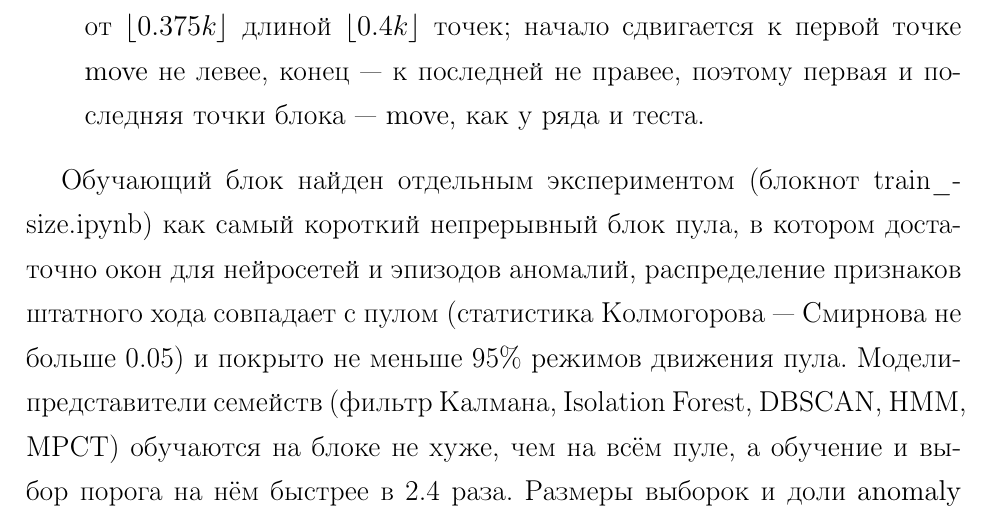
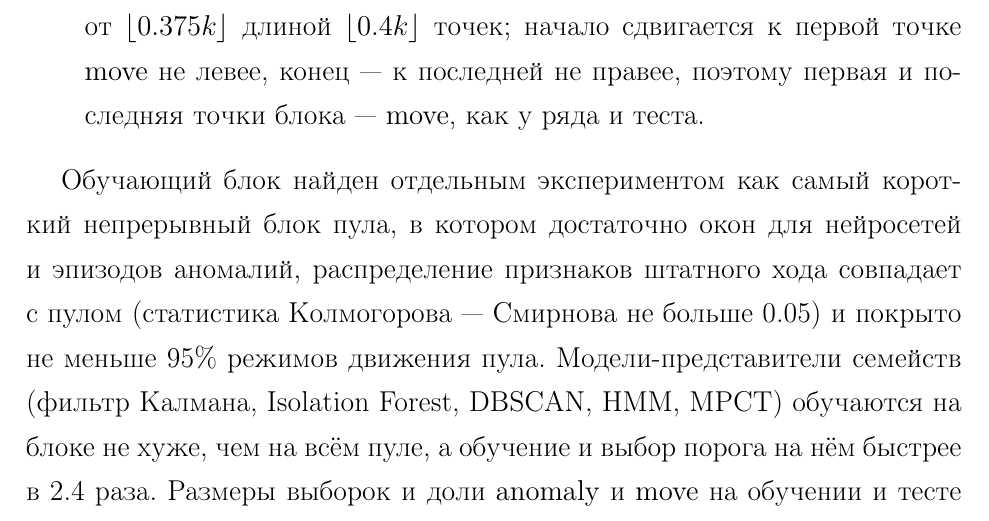
Before and after one commit to Nemo121007/masters-work, a LaTeX document (report/Отчёт.tex): part of page 13 of 38, cut so that both start at the same text. Compiled offline with pdfLaTeX.

Commit message:
report/Отчёт.tex, notebooks/example_model.ipynb: описание обучающего блока без ссылки на train_size.ipynb
Отчёт: «(блокнот train_size.ipynb)» удалено. Markdown предобработки: «Блок найден в блокноте train_size.ipynb» → «Блок найден отдельным экспериментом». Комментарий к константам в коде не менялся.

Co-Authored-By: Claude Opus 5.5 <noreply@anthropic.com>

```diff
--- a/report/Отчёт.tex
+++ b/report/Отчёт.tex
@@ -308,7 +308,7 @@
 		\item \textbf{Обучающий блок.} Обучающая выборка --- непрерывный блок пула от $\lfloor0.375k\rfloor$ длиной $\lfloor0.4k\rfloor$ точек; начало сдвигается к первой точке $\mathrm{move}$ не левее, конец --- к последней не правее, поэтому первая и последняя точки блока --- $\mathrm{move}$, как у ряда и теста.
 	\end{enumerate}
 
-	Обучающий блок найден отдельным экспериментом (блокнот train\_size.ipynb) как самый короткий непрерывный блок пула, в котором достаточно окон для нейросетей и эпизодов аномалий, распределение признаков штатного хода совпадает с пулом (статистика Колмогорова --- Смирнова не больше 0.05) и покрыто не меньше 95\% режимов движения пула. Модели-представители семейств (фильтр Калмана, Isolation Forest, DBSCAN, HMM, MPCT) обучаются на блоке не хуже, чем на всём пуле, а обучение и выбор порога на нём быстрее в 2.4 раза. Размеры выборок и доли $\mathrm{anomaly}$ и $\mathrm{move}$ на обучении и тесте печатаются в блокноте. Разбиение по суточным интервалам с отдельной опорой ENU на каждом интервале в данном эксперименте не применяется.
+	Обучающий блок найден отдельным экспериментом как самый короткий непрерывный блок пула, в котором достаточно окон для нейросетей и эпизодов аномалий, распределение признаков штатного хода совпадает с пулом (статистика Колмогорова --- Смирнова не больше 0.05) и покрыто не меньше 95\% режимов движения пула. Модели-представители семейств (фильтр Калмана, Isolation Forest, DBSCAN, HMM, MPCT) обучаются на блоке не хуже, чем на всём пуле, а обучение и выбор порога на нём быстрее в 2.4 раза. Размеры выборок и доли $\mathrm{anomaly}$ и $\mathrm{move}$ на обучении и тесте печатаются в блокноте. Разбиение по суточным интервалам с отдельной опорой ENU на каждом интервале в данном эксперименте не применяется.
 
 	\subsection{Описание метрик}
 	Определения метрик --- в разделе «Список метрик». Метрики классификации считаются только по точкам с оценкой. На обучающей выборке MCC --- главный критерий выбора порога $\tau$ и гиперпараметров ($\varepsilon$, $\nu$), операционная ошибка длины --- второй критерий (см. «Выбор порога»). В итоговых таблицах на тестовой выборке показываются метрики из раздела «Список метрик», включая MCC.
```
Also changed, not shown: 2 other files.
